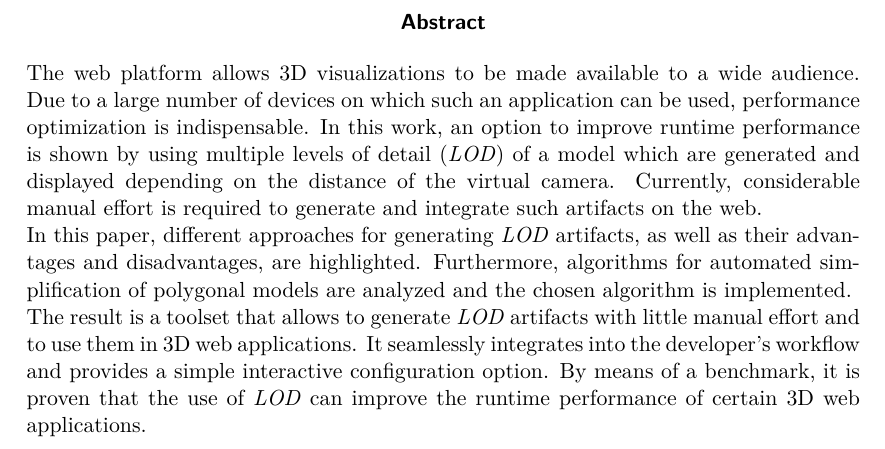
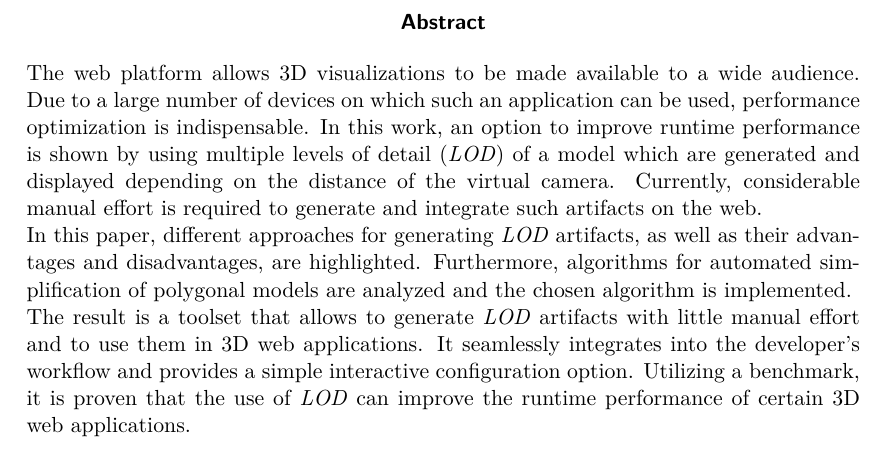
Before and after one commit to kreativwebdesign/lode, a LaTeX document (documentation/report/doc.tex, which reads documentation/report/parts/abstract.tex): part of page 5 of 87, cut so that both start at the same text. Compiled offline with pdfLaTeX; a missing bibliography style is replaced by a similar one.

Commit message:
Rephrase

```diff
--- a/documentation/report/parts/abstract.tex
+++ b/documentation/report/parts/abstract.tex
@@ -14,4 +14,4 @@ Furthermore, algorithms for automated simplification of polygonal models are ana
 
 The result is a toolset that allows to generate \e{LOD} artifacts with little manual effort and to use them in 3D web applications.
 It seamlessly integrates into the developer's workflow and provides a simple interactive configuration option.
-By means of a benchmark, it is proven that the use of \e{LOD} can improve the runtime performance of certain 3D web applications.
+Utilizing a benchmark, it is proven that the use of \e{LOD} can improve the runtime performance of certain 3D web applications.
```
